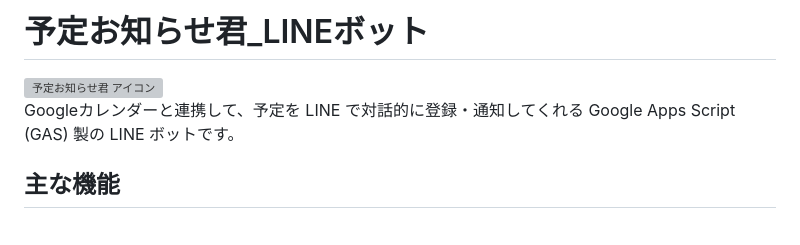
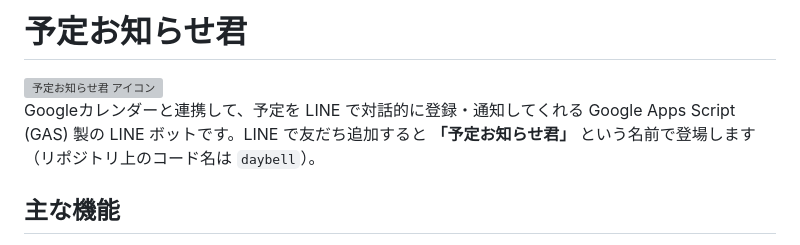
Before and after one commit to tatsunoritojo/daybell_LINE_Bot, a Markdown page: README.md, the part around the change. Rendered like a GitHub page; grey boxes are pictures that could not be loaded.

Commit message:
README: ボット運用名を『予定お知らせ君』と明記（リポ名daybellと区別）

```diff
--- a/README.md
+++ b/README.md
@@ -1,8 +1,8 @@
-# 予定お知らせ君_LINEボット
+# 予定お知らせ君
 
 <img src="icon.png" alt="予定お知らせ君 アイコン" width="200" align="right">
 
-Googleカレンダーと連携して、予定を LINE で対話的に登録・通知してくれる Google Apps Script (GAS) 製の LINE ボットです。
+Googleカレンダーと連携して、予定を LINE で対話的に登録・通知してくれる Google Apps Script (GAS) 製の LINE ボットです。LINE で友だち追加すると **「予定お知らせ君」** という名前で登場します（リポジトリ上のコード名は `daybell`）。
 
 ## 主な機能
 
```
